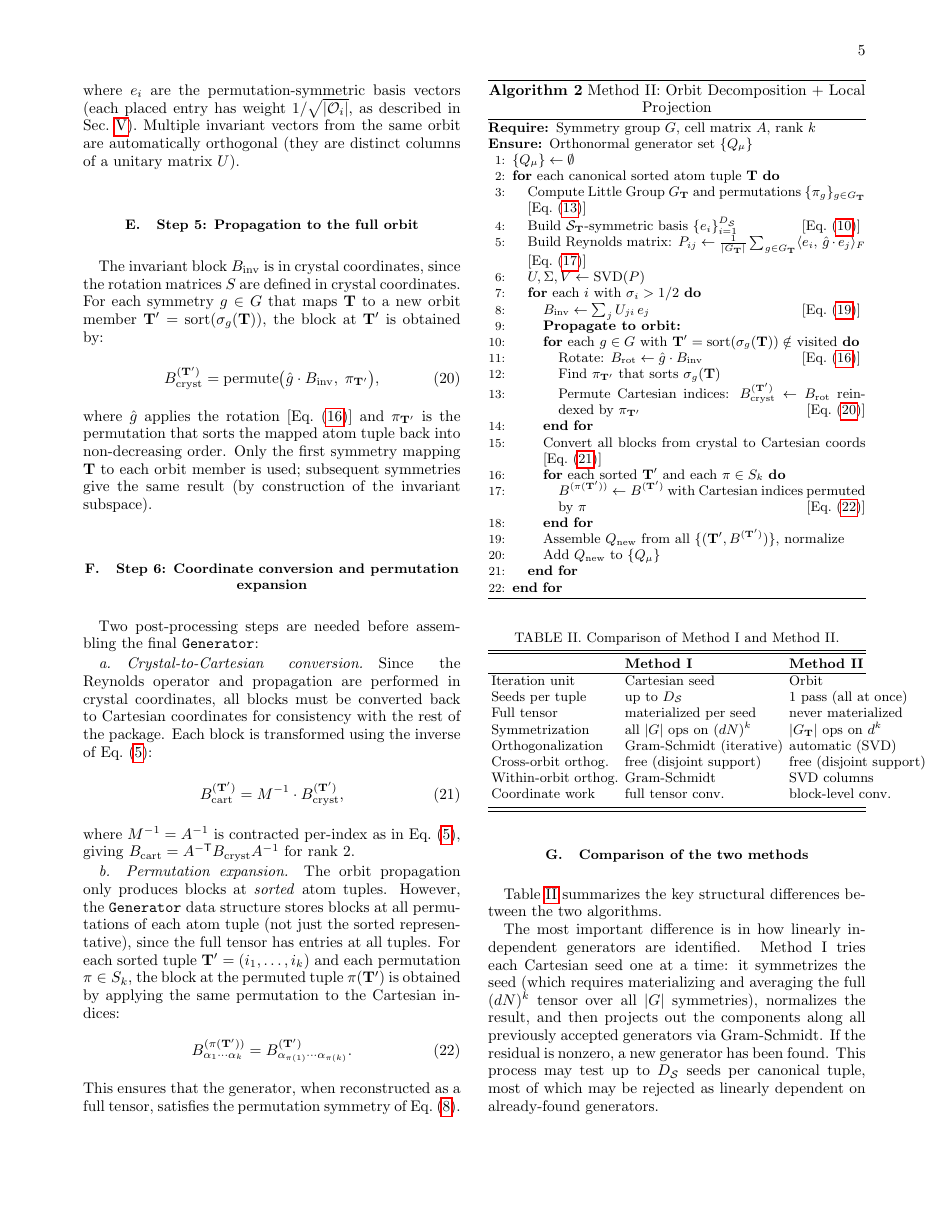
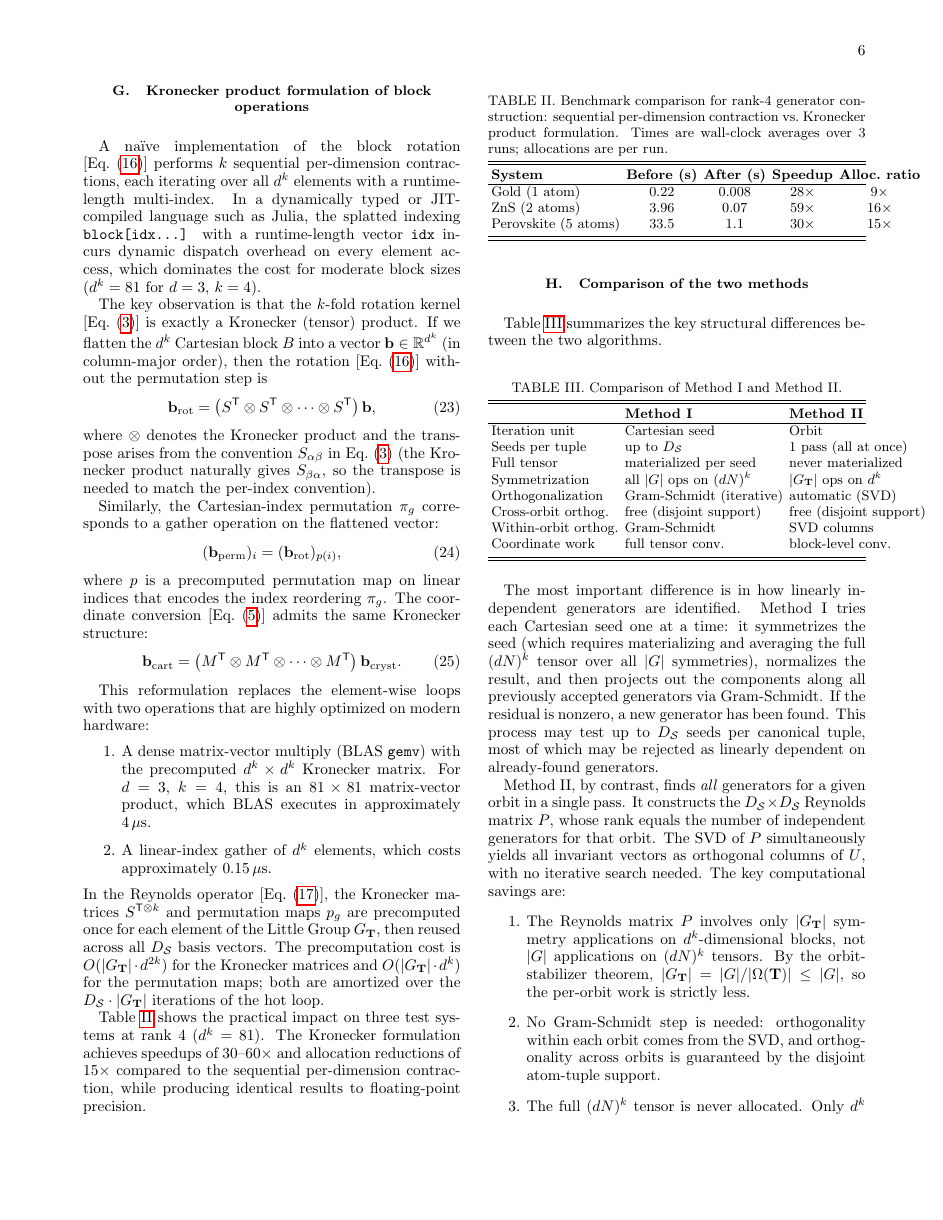
Before and after one commit to mesonepigreco/AtomicSymmetries.jl, a LaTeX paper (report/tensor_generators.tex): page 5 of 8 before the commit and page 6 of 9 after it. The pictures show the PDF file report/tensor_generators.pdf that the author committed with the source.

Commit message:
Also added the description of the new implementation in the corresponding document

```diff
--- a/report/tensor_generators.tex
+++ b/report/tensor_generators.tex
@@ -461,6 +461,62 @@ This ensures that the generator, when reconstructed as a full tensor, satisfies
 \end{algorithmic}
 \end{algorithm}
 
+\subsection{Kronecker product formulation of block operations}
+\label{sec:kronecker}
+
+A na\"ive implementation of the block rotation [Eq.~\eqref{eq:block_action}] performs $k$ sequential per-dimension contractions, each iterating over all $d^k$ elements with a runtime-length multi-index.
+In a dynamically typed or JIT-compiled language such as Julia, the splatted indexing \texttt{block[idx...]} with a runtime-length vector \texttt{idx} incurs dynamic dispatch overhead on every element access, which dominates the cost for moderate block sizes ($d^k = 81$ for $d=3$, $k=4$).
+
+The key observation is that the $k$-fold rotation kernel [Eq.~\eqref{eq:rotation_kernel}] is exactly a Kronecker (tensor) product.
+If we flatten the $d^k$ Cartesian block $B$ into a vector $\mathbf{b} \in \mathbb{R}^{d^k}$ (in column-major order), then the rotation [Eq.~\eqref{eq:block_action}] without the permutation step is
+\begin{equation}
+\mathbf{b}_{\mathrm{rot}}
+= \bigl(S^{\mathsf{T}} \otimes S^{\mathsf{T}} \otimes \cdots \otimes S^{\mathsf{T}}\bigr)\, \mathbf{b},
+\label{eq:kron_rotation}
+\end{equation}
+where $\otimes$ denotes the Kronecker product and the transpose arises from the convention $S_{\alpha\beta}$ in Eq.~\eqref{eq:rotation_kernel} (the Kronecker product naturally gives $S_{\beta\alpha}$, so the transpose is needed to match the per-index convention).
+
+Similarly, the Cartesian-index permutation $\pi_g$ corresponds to a gather operation on the flattened vector:
+\begin{equation}
+(\mathbf{b}_{\mathrm{perm}})_i = (\mathbf{b}_{\mathrm{rot}})_{p(i)},
+\label{eq:gather_perm}
+\end{equation}
+where $p$ is a precomputed permutation map on linear indices that encodes the index reordering $\pi_g$.
+The coordinate conversion [Eq.~\eqref{eq:coord_conversion}] admits the same Kronecker structure:
+\begin{equation}
+\mathbf{b}_{\mathrm{cart}}
+= \bigl(M^{\mathsf{T}} \otimes M^{\mathsf{T}} \otimes \cdots \otimes M^{\mathsf{T}}\bigr)\, \mathbf{b}_{\mathrm{cryst}}.
+\label{eq:kron_conversion}
+\end{equation}
+
+This reformulation replaces the element-wise loops with two operations that are highly optimized on modern hardware:
+\begin{enumerate}
+\item A dense matrix-vector multiply (BLAS \texttt{gemv}) with the precomputed $d^k \times d^k$ Kronecker matrix.
+For $d=3$, $k=4$, this is an $81 \times 81$ matrix-vector product, which BLAS executes in approximately $4\,\mu$s.
+\item A linear-index gather of $d^k$ elements, which costs approximately $0.15\,\mu$s.
+\end{enumerate}
+In the Reynolds operator [Eq.~\eqref{eq:reynolds}], the Kronecker matrices $S^{\mathsf{T}\otimes k}$ and permutation maps $p_g$ are precomputed once for each element of the Little Group $G_{\vT}$, then reused across all $D_{\mathcal{S}}$ basis vectors.
+The precomputation cost is $O(|G_{\vT}| \cdot d^{2k})$ for the Kronecker matrices and $O(|G_{\vT}| \cdot d^k)$ for the permutation maps; both are amortized over the $D_{\mathcal{S}} \cdot |G_{\vT}|$ iterations of the hot loop.
+
+Table~\ref{tab:kronecker_benchmark} shows the practical impact on three test systems at rank~4 ($d^k = 81$).
+The Kronecker formulation achieves speedups of 30--60$\times$ and allocation reductions of 15$\times$ compared to the sequential per-dimension contraction, while producing identical results to floating-point precision.
+
+\begin{table}[ht]
+\caption{Benchmark comparison for rank-4 generator construction: sequential per-dimension contraction vs.\ Kronecker product formulation.
+Times are wall-clock averages over 3 runs; allocations are per run.}
+\label{tab:kronecker_benchmark}
+\begin{ruledtabular}
+\begin{tabular}{lcccc}
+\textbf{System} & \textbf{Before (s)} & \textbf{After (s)} & \textbf{Speedup} & \textbf{Alloc.\ ratio} \\
+\colrule
+Gold (1 atom)       & 0.22  & 0.008 & 28$\times$ & 9$\times$ \\
+ZnS (2 atoms)       & 3.96  & 0.07  & 59$\times$ & 16$\times$ \\
+Perovskite (5 atoms) & 33.5  & 1.1   & 30$\times$ & 15$\times$ \\
+\end{tabular}
+\end{ruledtabular}
+\end{table}
+
+
 \subsection{Comparison of the two methods}
 \label{sec:method_comparison}
 
@@ -620,5 +679,5 @@ For each canonical tuple $\vT$:
 (iii)~SVD of the $D_{\mathcal{S}} \times D_{\mathcal{S}}$ matrix: $O(D_{\mathcal{S}}^3)$;
-(iv)~orbit propagation: $O(|G| \cdot d^{2k})$ per invariant vector.
+(iv)~orbit propagation: $O(|G| \cdot d^{2k})$ per invariant vector (again using a single Kronecker multiply per symmetry).
 
 Since $D_{\mathcal{S}} \leq d^k$ and is independent of $N$, the per-orbit cost is $O(|G_{\vT}| \cdot d^{3k})$ for the projection and $O(|G| \cdot d^{2k})$ for propagation.
 The key advantage is that $d^k$ is constant for a given rank, so no $(dN)^k$ tensor is ever materialized:
```
Also changed, not shown: report/tensor_generators.pdf, report/tensor_generators.tex (6 more changed lines).
